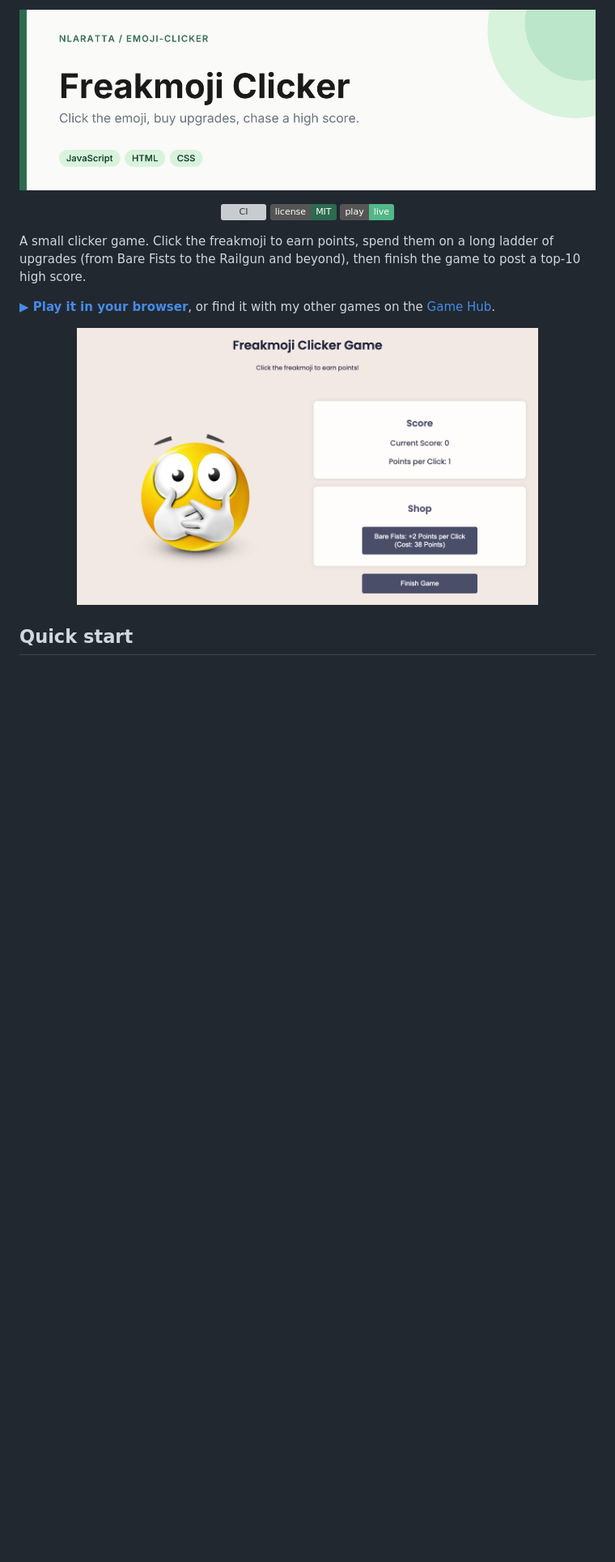
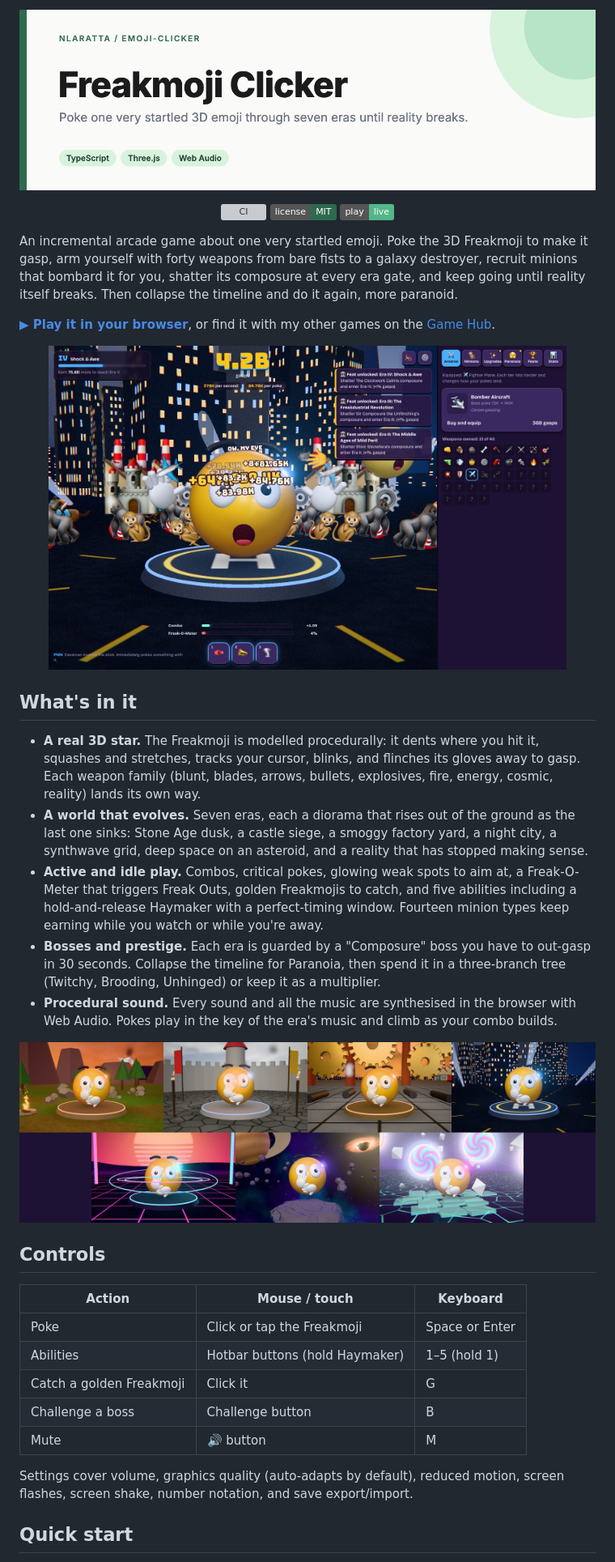
Before and after one commit to nlaratta/emoji-clicker, a Markdown page: README.md, the part around one of its changes. Shown at 81% size. GitHub-like rendering; pictures changed too: .github/banner.png, docs/eras.jpg (added), docs/screenshot.jpg (added); badges without logos; blank space fills up the shorter version; grey boxes are pictures that could not be loaded.

```diff
--- a/README.md
+++ b/README.md
@@ -8,13 +8,37 @@
   <a href="https://nlaratta.github.io/emoji-clicker/"><img src="https://img.shields.io/badge/play-live-52B788" alt="Play it live"></a>
 </p>
 
-A small clicker game. Click the freakmoji to earn points, spend them on a long ladder of upgrades (from Bare Fists to the Railgun and beyond), then finish the game to post a top-10 high score.
+An incremental arcade game about one very startled emoji. Poke the 3D Freakmoji to make it gasp, arm yourself with forty weapons from bare fists to a galaxy destroyer, recruit minions that bombard it for you, shatter its composure at every era gate, and keep going until reality itself breaks. Then collapse the timeline and do it again, more paranoid.
 
 **[▶ Play it in your browser](https://nlaratta.github.io/emoji-clicker/)**, or find it with my other games on the [Game Hub](https://nlaratta.github.io/game-hub/).
 
 <p align="center">
-  <img src="docs/screenshot.png" alt="Freakmoji Clicker screenshot" width="80%">
+  <img src="docs/screenshot.jpg" alt="Freakmoji Clicker: the Freakmoji under attack in the Modern era" width="90%">
 </p>
+
+## What's in it
+
+- **A real 3D star.** The Freakmoji is modelled procedurally: it dents where you hit it, squashes and stretches, tracks your cursor, blinks, and flinches its gloves away to gasp. Each weapon family (blunt, blades, arrows, bullets, explosives, fire, energy, cosmic, reality) lands its own way.
+- **A world that evolves.** Seven eras, each a diorama that rises out of the ground as the last one sinks: Stone Age dusk, a castle siege, a smoggy factory yard, a night city, a synthwave grid, deep space on an asteroid, and a reality that has stopped making sense.
+- **Active and idle play.** Combos, critical pokes, glowing weak spots to aim at, a Freak-O-Meter that triggers Freak Outs, golden Freakmojis to catch, and five abilities including a hold-and-release Haymaker with a perfect-timing window. Fourteen minion types keep earning while you watch or while you're away.
+- **Bosses and prestige.** Each era is guarded by a "Composure" boss you have to out-gasp in 30 seconds. Collapse the timeline for Paranoia, then spend it in a three-branch tree (Twitchy, Brooding, Unhinged) or keep it as a multiplier.
+- **Procedural sound.** Every sound and all the music are synthesised in the browser with Web Audio. Pokes play in the key of the era's music and climb as your combo builds.
+
+<p align="center">
+  <img src="docs/eras.jpg" alt="The seven eras, from the Stone Age to Reality" width="100%">
+</p>
+
+## Controls
+
+| Action | Mouse / touch | Keyboard |
+|---|---|---|
+| Poke | Click or tap the Freakmoji | Space or Enter |
+| Abilities | Hotbar buttons (hold Haymaker) | 1–5 (hold 1) |
+| Catch a golden Freakmoji | Click it | G |
+| Challenge a boss | Challenge button | B |
+| Mute | 🔊 button | M |
+
+Settings cover volume, graphics quality (auto-adapts by default), reduced motion, screen flashes, screen shake, number notation, and save export/import.
 
 ## Quick start
 
```
Also changed, not shown: other parts of README.md (+21 -7 lines), docs/balance.md (+35 -17 lines), 13 other files.
